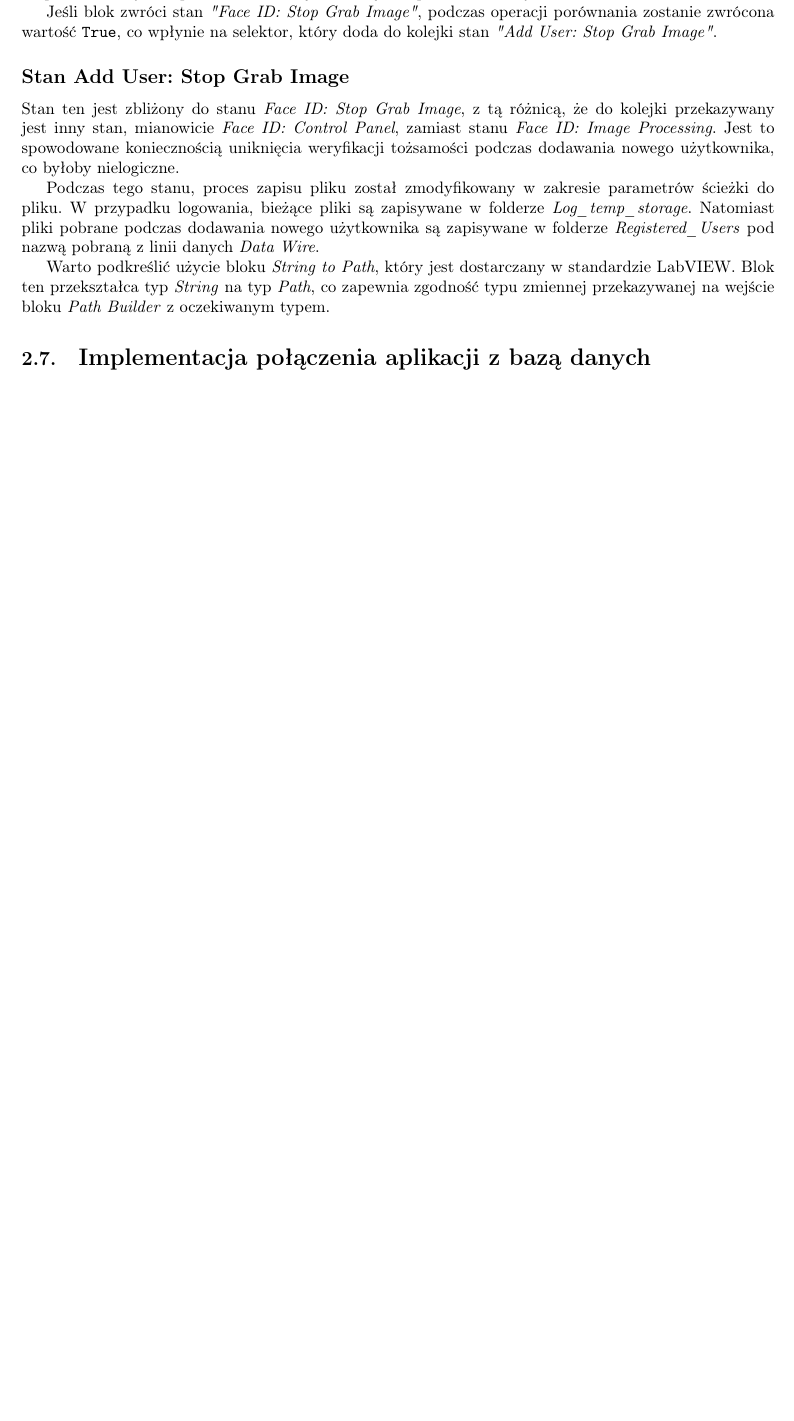
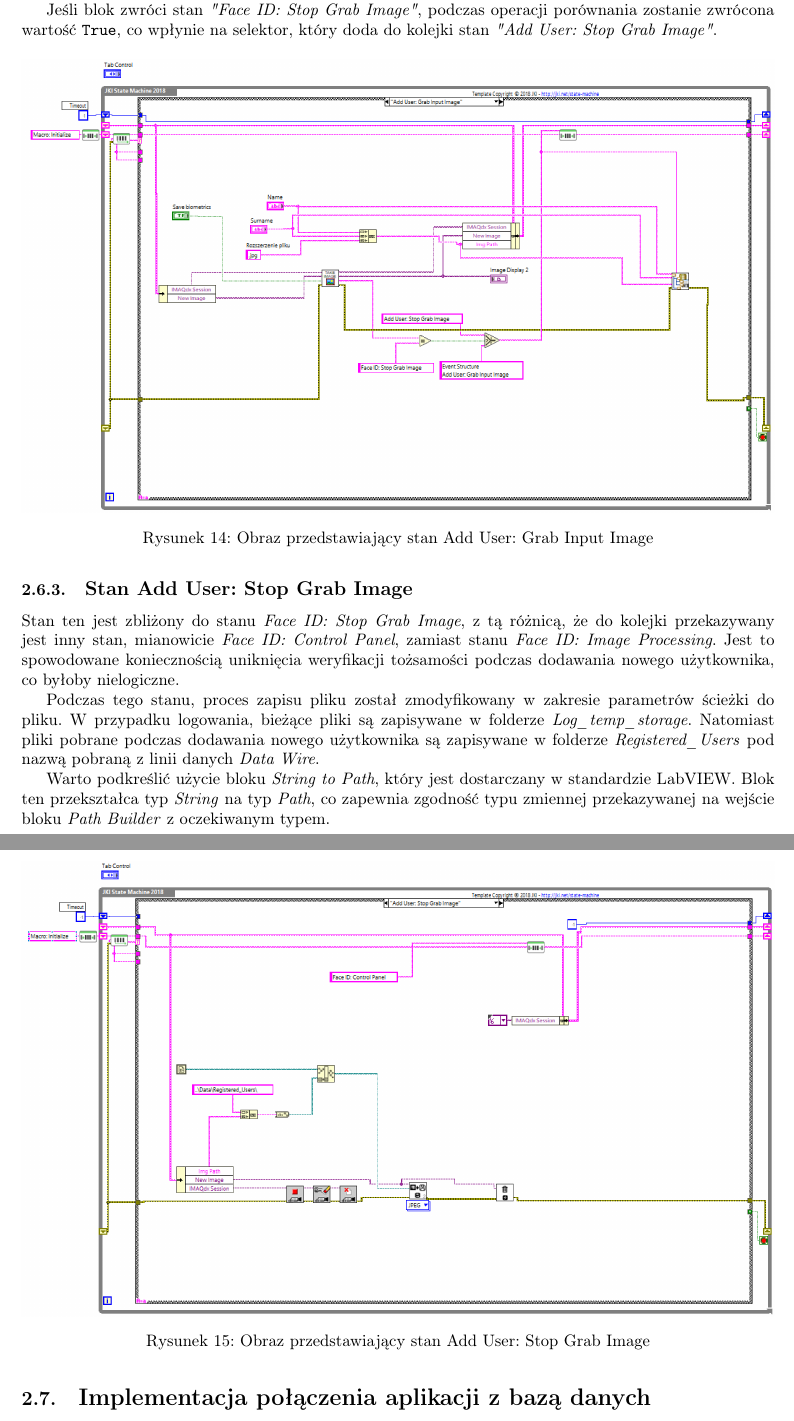
Before and after one commit to kgrad/OSP_Labview_Biometric_py, a LaTeX document (New-Approach/Face ID JKI SM plus Python/Documentation/docs.tex): part of page 16 of 30 before the commit and two parts of pages 16 and 17 of 31 after it, the two joined at a grey line, cut so that both start at the same text, the shorter picture padded with empty space. Compiled offline with pdfLaTeX.

Commit message:
Dodałem zdjęcia. Trzeba dopisac tylko podsumowanie

```diff
--- a/New-Approach/Face ID JKI SM plus Python/Documentation/docs.tex
+++ b/New-Approach/Face ID JKI SM plus Python/Documentation/docs.tex
@@ -414,14 +414,14 @@ Różnica występuje również w sposobie przekazania kolejnego stanu do kolejki
 
 Jeśli blok zwróci stan \textit{"Face ID: Stop Grab Image"}, podczas operacji porównania zostanie zwrócona wartość \texttt{True}, co wpłynie na selektor, który doda do kolejki stan \textit{"Add User: Stop Grab Image"}.
 
-% \begin{figure}
-%     \centering
-%     \includegraphics*[keyvals]{imagefile}
-%     \caption{Obraz przedstawiający stan Add User: Grab Input Image}
-%     \label{fig:add-user-grab}
-% \end{figure}
+\begin{figure}[H]
+    \centering
+    \includegraphics[width=1.0\textwidth]{src/add-user/add-grab.png}
+    \caption{Obraz przedstawiający stan Add User: Grab Input Image}
+    \label{fig:add-user-grab}
+\end{figure}
 
-\subsubsection*{\large Stan Add User: Stop Grab Image}
+\subsubsection{\large Stan Add User: Stop Grab Image}
 
 
 Stan ten jest zbliżony do stanu \textit{Face ID: Stop Grab Image}, z tą różnicą, że do kolejki przekazywany jest inny stan, mianowicie \textit{Face ID: Control Panel}, zamiast stanu \textit{Face ID: Image Processing}. Jest to spowodowane koniecznością uniknięcia weryfikacji tożsamości podczas dodawania nowego użytkownika, co byłoby nielogiczne.
@@ -431,11 +431,11 @@ Podczas tego stanu, proces zapisu pliku został zmodyfikowany w zakresie paramet
 Warto podkreślić użycie bloku \textit{String to Path}, który jest dostarczany w standardzie LabVIEW. Blok ten przekształca typ \textit{String} na typ \textit{Path}, co zapewnia zgodność typu zmiennej przekazywanej na wejście bloku \textit{Path Builder} z oczekiwanym typem.
 
 
-% \begin{figure}
-%     \centering
-%     \includegraphics*[keyvals]{imagefile}
-%     \caption{Obraz przedstawiający stan Add User: Stop Grab Image}
-% \end{figure}
+\begin{figure}[H]
+    \centering
+    \includegraphics[width=1.0\textwidth]{src/add-user/add-stop.png}
+    \caption{Obraz przedstawiający stan Add User: Stop Grab Image}
+\end{figure}
 
 \subsection{\Large Implementacja połączenia aplikacji z bazą danych}
 
```
Also changed, not shown: New-Approach/Face ID JKI SM plus Python/Documentation/docs.pdf, New-Approach/Face ID JKI SM plus Python/Documentation/src/add-user/add-grab.png (added), New-Approach/Face ID JKI SM plus Python/Documentation/src/add-user/add-init.png (added), New-Approach/Face ID JKI SM plus Python/Documentation/src/add-user/add-stop.png (added), New-Approach/Face ID JKI SM plus Python/Documentation/src/add-user/add-user-init.png (deleted), New-Approach/Face ID JKI SM plus Python/Documentation/docs.tex (4 more changed lines), 6 other files.
